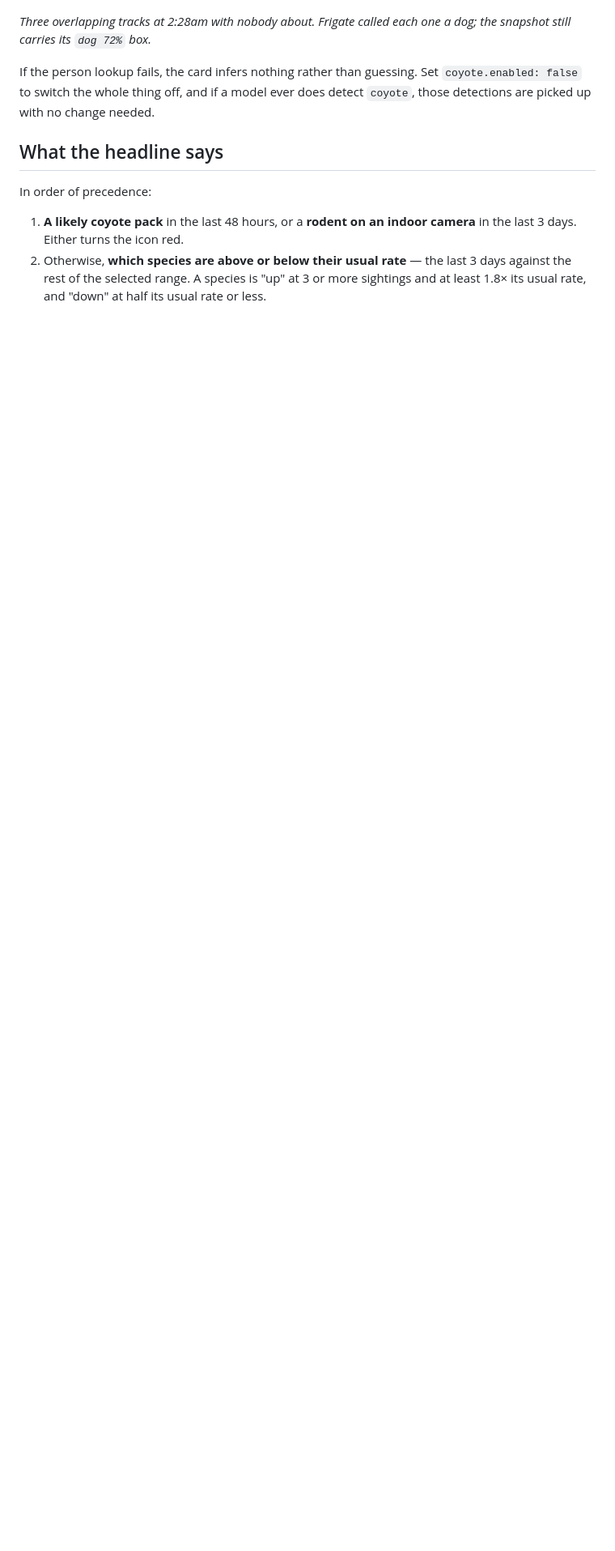
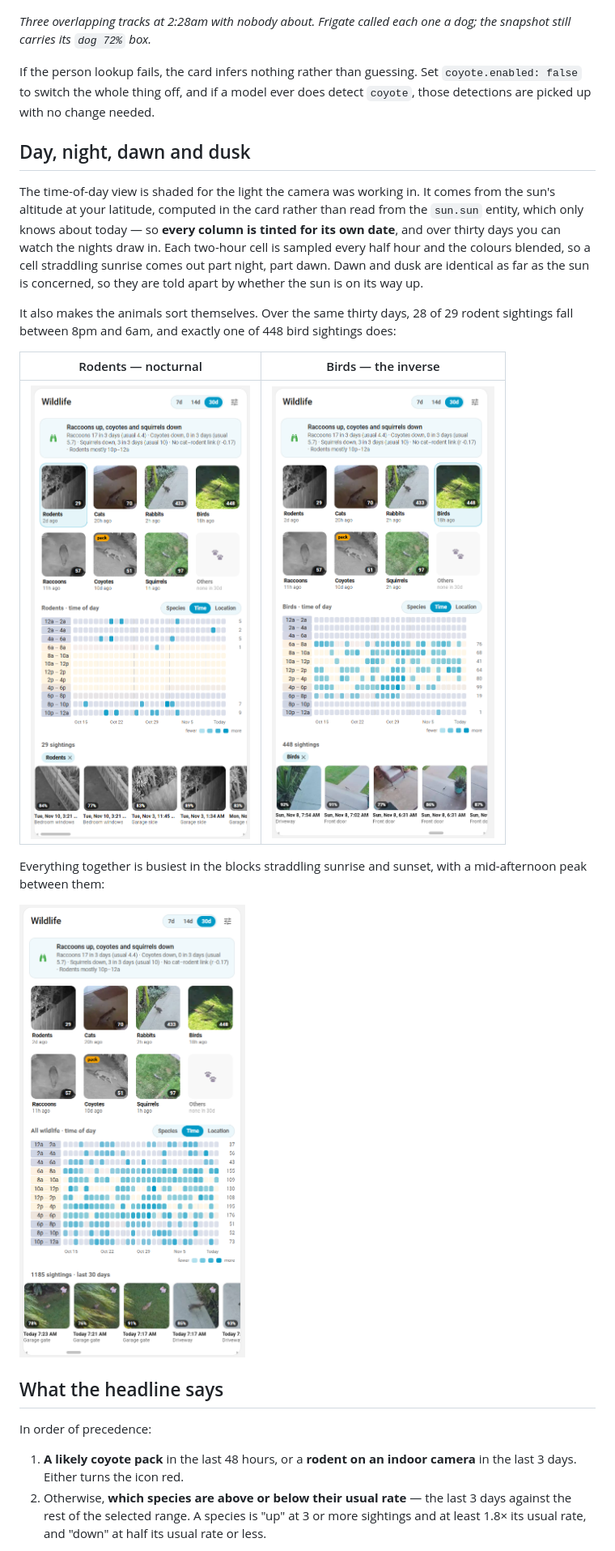
Before and after one commit to FortranFour/wildlife-card, a Markdown page: README.md, the part around the change. Shown at 81% size. Rendered like a GitHub page; pictures changed too: docs/time-all.png (added), docs/time-birds.png (added), docs/time-rodents.png (added); blank space fills up the shorter version.

Commit message:
README: show what the day/night shading reveals
Three captures of the time-of-day view over the same thirty days.
Rodents and birds come out as near mirror images — 28 of 29 rodent
sightings between 8pm and 6am, and one of 448 bird sightings — which
says more about why the shading earns its place than a description of
the colours does.

No version change; documentation only.

Co-Authored-By: Claude Opus 5 <noreply@anthropic.com>
Claude-Session: https://claude.ai/code/session_01GqeUwPVX32WkEjNrhTG6HD

```diff
--- a/README.md
+++ b/README.md
@@ -131,6 +131,20 @@ Two or more such tracks overlapping in time are flagged as a **pack**, which is
 
 If the person lookup fails, the card infers nothing rather than guessing. Set `coyote.enabled: false` to switch the whole thing off, and if a model ever does detect `coyote`, those detections are picked up with no change needed.
 
+## Day, night, dawn and dusk
+
+The time-of-day view is shaded for the light the camera was working in. It comes from the sun's altitude at your latitude, computed in the card rather than read from the `sun.sun` entity, which only knows about today — so **every column is tinted for its own date**, and over thirty days you can watch the nights draw in. Each two-hour cell is sampled every half hour and the colours blended, so a cell straddling sunrise comes out part night, part dawn. Dawn and dusk are identical as far as the sun is concerned, so they are told apart by whether the sun is on its way up.
+
+It also makes the animals sort themselves. Over the same thirty days, 28 of 29 rodent sightings fall between 8pm and 6am, and exactly one of 448 bird sightings does:
+
+| Rodents — nocturnal | Birds — the inverse |
+|---|---|
+| ![Rodents by time of day](docs/time-rodents.png) | ![Birds by time of day](docs/time-birds.png) |
+
+Everything together is busiest in the blocks straddling sunrise and sunset, with a mid-afternoon peak between them:
+
+![All wildlife by time of day](docs/time-all.png)
+
 ## What the headline says
 
 In order of precedence:
```
